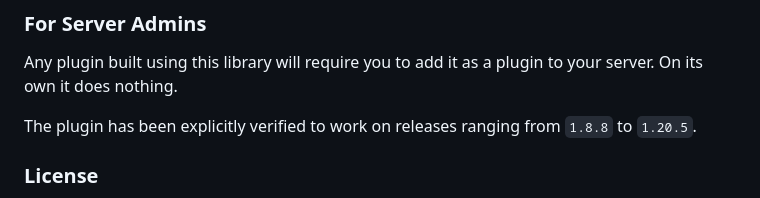
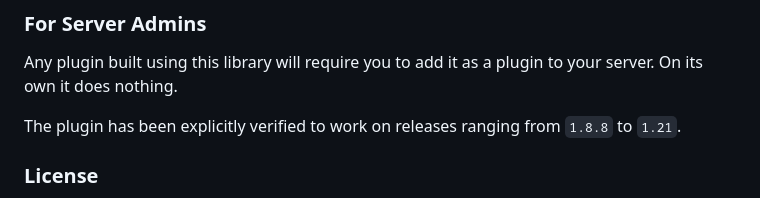
Before and after one commit to alpine-network/alpine-core, a Markdown page: README.md, the part around the change. GitHub-like rendering.

Commit message:
bump mc version in README.md

```diff
--- a/README.md
+++ b/README.md
@@ -66,7 +66,7 @@ Keep in mind that using this library will require it to be added as a plugin on
 ### For Server Admins
 Any plugin built using this library will require you to add it as a plugin to your server. On its own it does nothing.
 
-The plugin has been explicitly verified to work on releases ranging from `1.8.8` to `1.20.5`.
+The plugin has been explicitly verified to work on releases ranging from `1.8.8` to `1.21`.
 
 ### License
 This library is licensed under the Mozilla Public License v2.0. For information regarding your requirements in the use of this library, please see [Mozilla's FAQ](https://www.mozilla.org/en-US/MPL/2.0/FAQ/).
```
